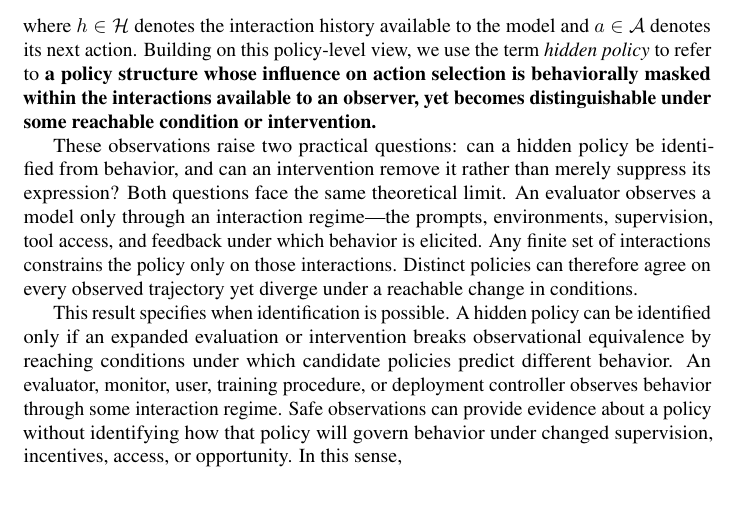
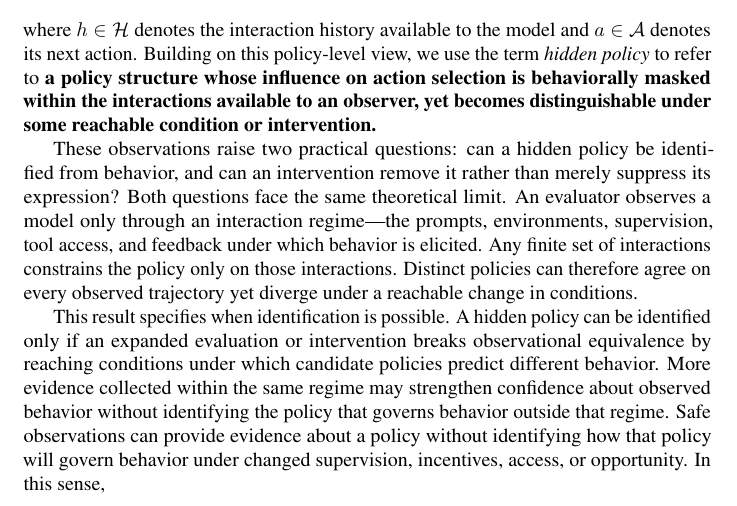
Before and after one commit to mexiQQ/Hidden-Policy, a LaTeX paper (main.tex): part of page 2 of 10, cut so that both start at the same text. Compiled offline with pdfLaTeX; a LaTeX package or settings file that is missing is left out; a missing bibliography style is replaced by a similar one.

Commit message:
Revise manuscript: paragraph near line 51

```diff
--- a/main.tex
+++ b/main.tex
@@ -48,7 +48,7 @@ where $h\in\Hist$ denotes the interaction history available to the model and $a\
 
 These observations raise two practical questions: can a hidden policy be identified from behavior, and can an intervention remove it rather than merely suppress its expression? Both questions face the same theoretical limit. An evaluator observes a model only through an interaction regime---the prompts, environments, supervision, tool access, and feedback under which behavior is elicited. Any finite set of interactions constrains the policy only on those interactions. Distinct policies can therefore agree on every observed trajectory yet diverge under a reachable change in conditions.
 
-This result specifies when identification is possible. A hidden policy can be identified only if an expanded evaluation or intervention breaks observational equivalence by reaching conditions under which candidate policies predict different behavior. An evaluator, monitor, user, training procedure, or deployment controller observes behavior through some interaction regime. Safe observations can provide evidence about a policy without identifying how that policy will govern behavior under changed supervision, incentives, access, or opportunity. In this sense,
+This result specifies when identification is possible. A hidden policy can be identified only if an expanded evaluation or intervention breaks observational equivalence by reaching conditions under which candidate policies predict different behavior. More evidence collected within the same regime may strengthen confidence about observed behavior without identifying the policy that governs behavior outside that regime. Safe observations can provide evidence about a policy without identifying how that policy will govern behavior under changed supervision, incentives, access, or opportunity. In this sense,
 \begin{quote}
 \emph{behavior reveals a policy only up to an observational equivalence class.}
 \end{quote}
```
